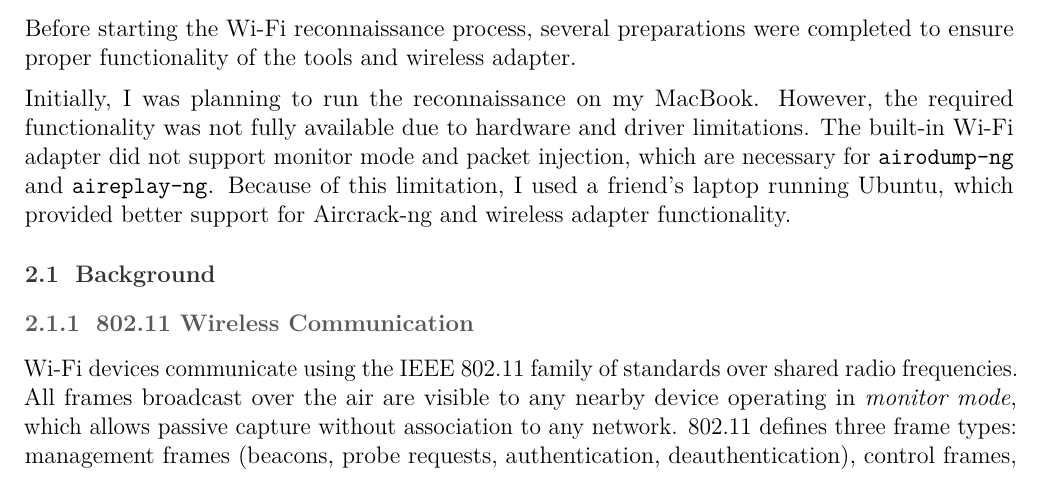
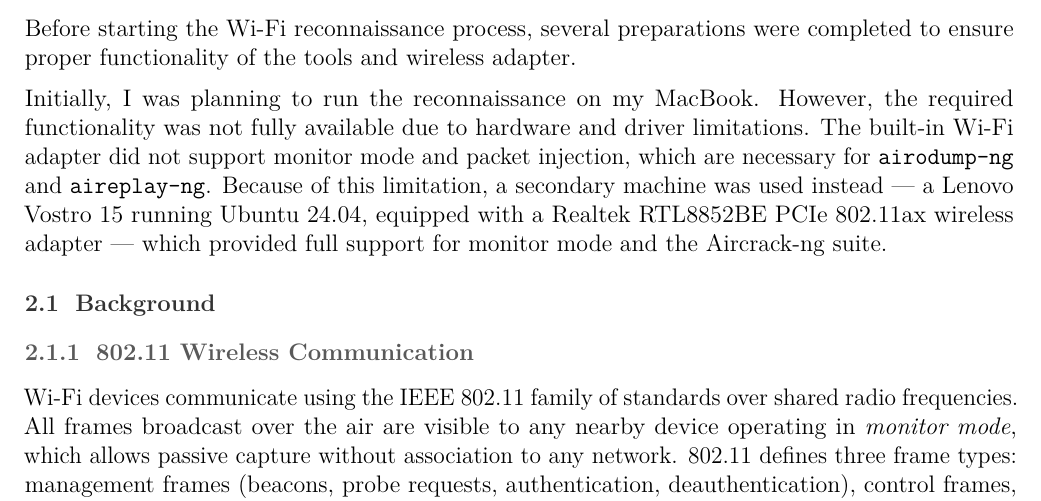
Before and after one commit to sahithyandev/OSS-Wifi-Reconn-Project, a LaTeX document (report.tex): part of page 2 of 8, cut so that both start at the same text. Compiled offline with pdfLaTeX.

Commit message:
add laptop specs

```diff
--- a/report.tex
+++ b/report.tex
@@ -166,7 +166,7 @@
 
 Before starting the Wi-Fi reconnaissance process, several preparations were completed to ensure proper functionality of the tools and wireless adapter.
 
-Initially, I was planning to run the reconnaissance on my MacBook. However, the required functionality was not fully available due to hardware and driver limitations. The built-in Wi-Fi adapter did not support monitor mode and packet injection, which are necessary for \texttt{airodump-ng} and \texttt{aireplay-ng}. Because of this limitation, I used a friend's laptop running Ubuntu, which provided better support for Aircrack-ng and wireless adapter functionality.
+Initially, I was planning to run the reconnaissance on my MacBook. However, the required functionality was not fully available due to hardware and driver limitations. The built-in Wi-Fi adapter did not support monitor mode and packet injection, which are necessary for \texttt{airodump-ng} and \texttt{aireplay-ng}. Because of this limitation, a secondary machine was used instead — a Lenovo Vostro 15 running Ubuntu 24.04, equipped with a Realtek RTL8852BE PCIe 802.11ax wireless adapter — which provided full support for monitor mode and the Aircrack-ng suite.
 
 \subsection{Background}
 
```
